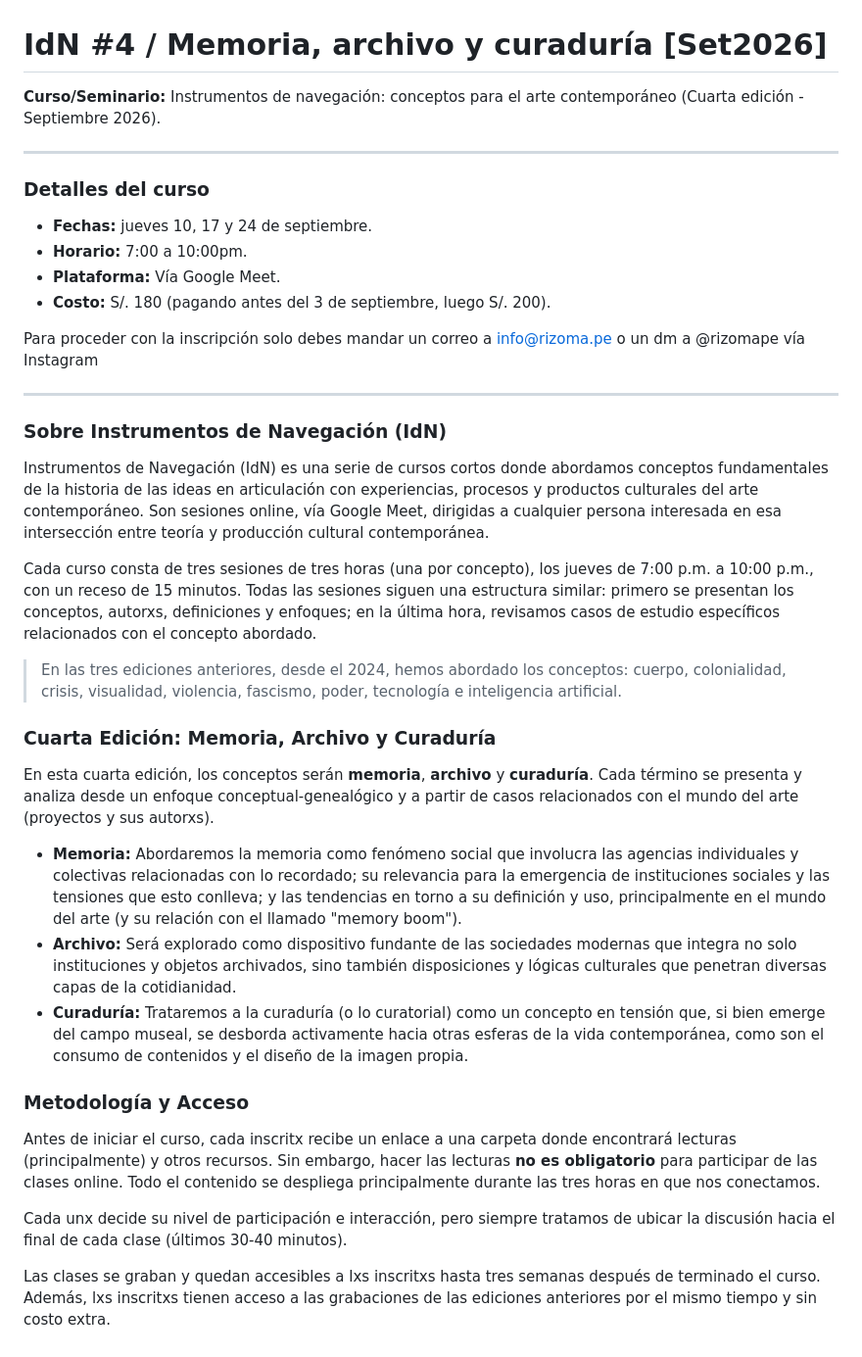
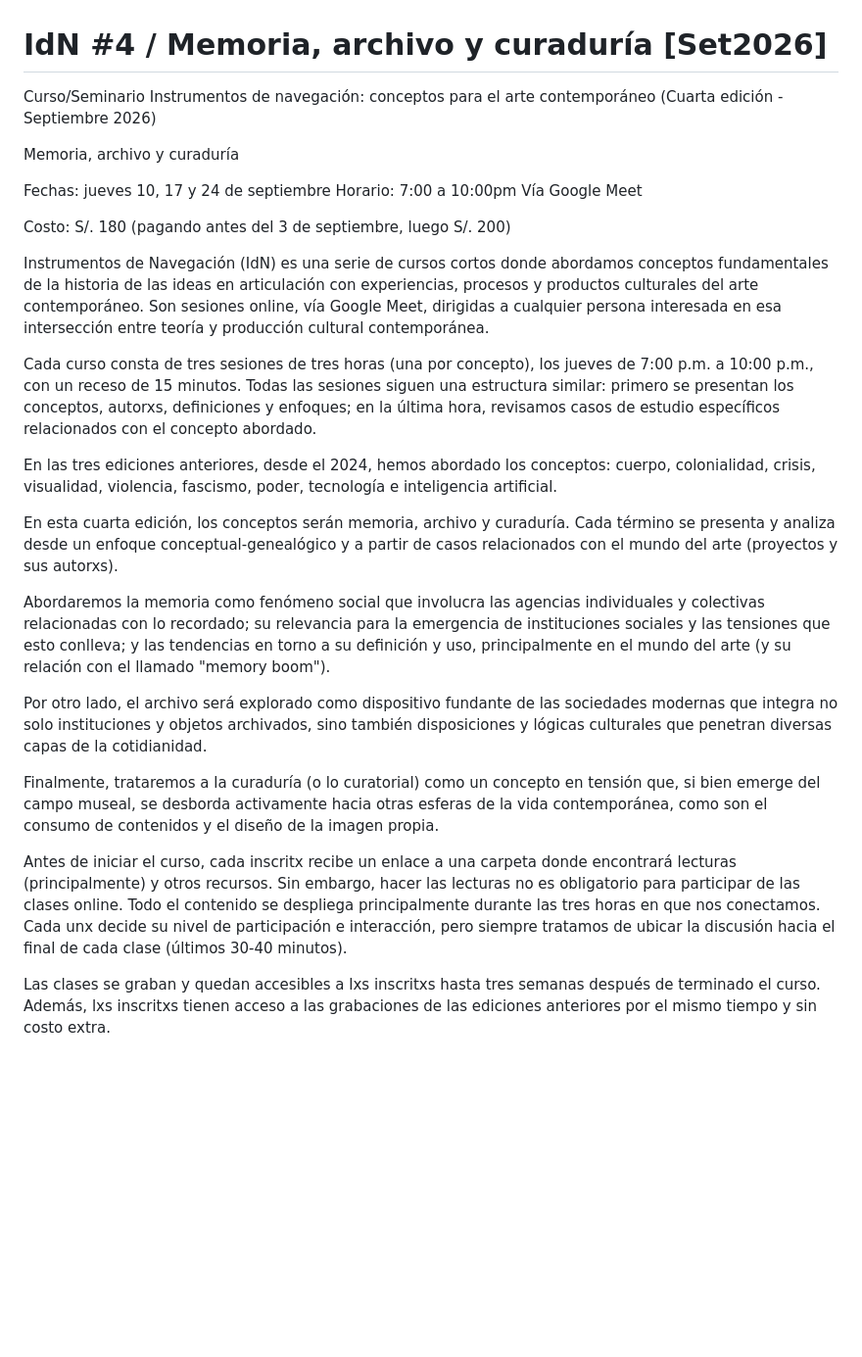
Before and after one commit to CarlosZevallosTrigoso/rizoma.info, a Markdown page: contenido/cursos/idn-4.md, the part around the change. Shown at 98% size. GitHub-like rendering; blank space fills up the shorter version.

Commit message:
Revise course information and structure for IdN #4
Reformatted course details and structure for clarity.

```diff
--- a/contenido/cursos/idn-4.md
+++ b/contenido/cursos/idn-4.md
@@ -1,39 +1,31 @@
 # IdN #4 / Memoria, archivo y curaduría [Set2026]
 
-**Curso/Seminario:** Instrumentos de navegación: conceptos para el arte contemporáneo (Cuarta edición - Septiembre 2026).
+Curso/Seminario
+Instrumentos de navegación: conceptos para el arte contemporáneo
+(Cuarta edición - Septiembre 2026)
 
----
+Memoria, archivo y curaduría
 
-### Detalles del curso
-* **Fechas:** jueves 10, 17 y 24 de septiembre.
-* **Horario:** 7:00 a 10:00pm.
-* **Plataforma:** Vía Google Meet.
-* **Costo:** S/. 180 (pagando antes del 3 de septiembre, luego S/. 200).
+Fechas: jueves 10, 17 y 24 de septiembre
+Horario: 7:00 a 10:00pm
+Vía Google Meet
 
-Para proceder con la inscripción solo debes mandar un correo a info@rizoma.pe o un dm a @rizomape vía Instagram
-
----
-
-### Sobre Instrumentos de Navegación (IdN)
+Costo: S/. 180 (pagando antes del 3 de septiembre, luego S/. 200)
 
 Instrumentos de Navegación (IdN) es una serie de cursos cortos donde abordamos conceptos fundamentales de la historia de las ideas en articulación con experiencias, procesos y productos culturales del arte contemporáneo. Son sesiones online, vía Google Meet, dirigidas a cualquier persona interesada en esa intersección entre teoría y producción cultural contemporánea.
 
 Cada curso consta de tres sesiones de tres horas (una por concepto), los jueves de 7:00 p.m. a 10:00 p.m., con un receso de 15 minutos. Todas las sesiones siguen una estructura similar: primero se presentan los conceptos, autorxs, definiciones y enfoques; en la última hora, revisamos casos de estudio específicos relacionados con el concepto abordado.
 
-> En las tres ediciones anteriores, desde el 2024, hemos abordado los conceptos: cuerpo, colonialidad, crisis, visualidad, violencia, fascismo, poder, tecnología e inteligencia artificial.
+En las tres ediciones anteriores, desde el 2024, hemos abordado los conceptos: cuerpo, colonialidad, crisis, visualidad, violencia, fascismo, poder, tecnología e inteligencia artificial.
 
-### Cuarta Edición: Memoria, Archivo y Curaduría
+En esta cuarta edición, los conceptos serán memoria, archivo y curaduría. Cada término se presenta y analiza desde un enfoque conceptual-genealógico y a partir de casos relacionados con el mundo del arte (proyectos y sus autorxs).
 
-En esta cuarta edición, los conceptos serán **memoria**, **archivo** y **curaduría**. Cada término se presenta y analiza desde un enfoque conceptual-genealógico y a partir de casos relacionados con el mundo del arte (proyectos y sus autorxs).
+Abordaremos la memoria como fenómeno social que involucra las agencias individuales y colectivas relacionadas con lo recordado; su relevancia para la emergencia de instituciones sociales y las tensiones que esto conlleva; y las tendencias en torno a su definición y uso, principalmente en el mundo del arte (y su relación con el llamado "memory boom").
 
-* **Memoria:** Abordaremos la memoria como fenómeno social que involucra las agencias individuales y colectivas relacionadas con lo recordado; su relevancia para la emergencia de instituciones sociales y las tensiones que esto conlleva; y las tendencias en torno a su definición y uso, principalmente en el mundo del arte (y su relación con el llamado "memory boom").
-* **Archivo:** Será explorado como dispositivo fundante de las sociedades modernas que integra no solo instituciones y objetos archivados, sino también disposiciones y lógicas culturales que penetran diversas capas de la cotidianidad.
-* **Curaduría:** Trataremos a la curaduría (o lo curatorial) como un concepto en tensión que, si bien emerge del campo museal, se desborda activamente hacia otras esferas de la vida contemporánea, como son el consumo de contenidos y el diseño de la imagen propia.
+Por otro lado, el archivo será explorado como dispositivo fundante de las sociedades modernas que integra no solo instituciones y objetos archivados, sino también disposiciones y lógicas culturales que penetran diversas capas de la cotidianidad.
 
-### Metodología y Acceso
+Finalmente, trataremos a la curaduría (o lo curatorial) como un concepto en tensión que, si bien emerge del campo museal, se desborda activamente hacia otras esferas de la vida contemporánea, como son el consumo de contenidos y el diseño de la imagen propia.
 
-Antes de iniciar el curso, cada inscritx recibe un enlace a una carpeta donde encontrará lecturas (principalmente) y otros recursos. Sin embargo, hacer las lecturas **no es obligatorio** para participar de las clases online. Todo el contenido se despliega principalmente durante las tres horas en que nos conectamos.
-
-Cada unx decide su nivel de participación e interacción, pero siempre tratamos de ubicar la discusión hacia el final de cada clase (últimos 30-40 minutos).
+Antes de iniciar el curso, cada inscritx recibe un enlace a una carpeta donde encontrará lecturas (principalmente) y otros recursos. Sin embargo, hacer las lecturas no es obligatorio para participar de las clases online. Todo el contenido se despliega principalmente durante las tres horas en que nos conectamos. Cada unx decide su nivel de participación e interacción, pero siempre tratamos de ubicar la discusión hacia el final de cada clase (últimos 30-40 minutos).
 
 Las clases se graban y quedan accesibles a lxs inscritxs hasta tres semanas después de terminado el curso. Además, lxs inscritxs tienen acceso a las grabaciones de las ediciones anteriores por el mismo tiempo y sin costo extra.
```
